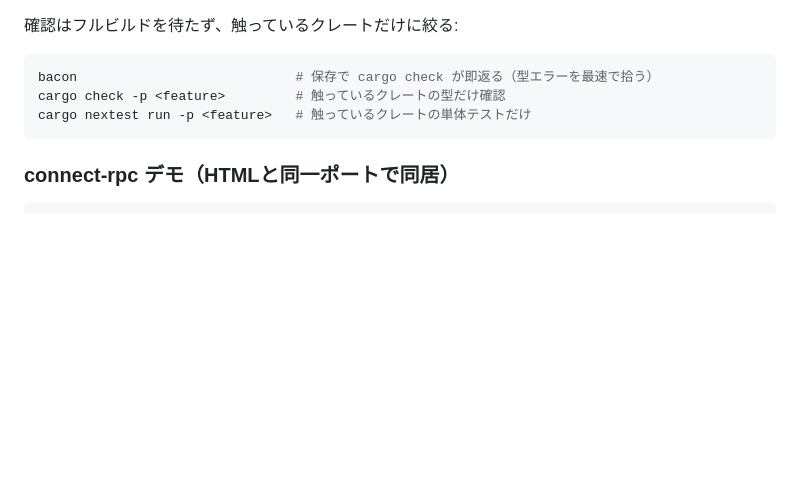
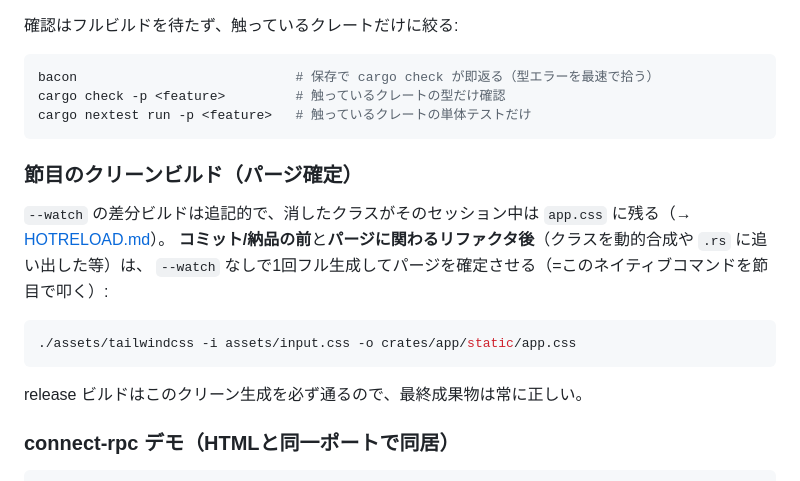
Before and after one commit to daijinload/eikodan, a Markdown page: fastweb/README.md, the part around the change. Drawn GitHub-style; blank space fills up the shorter version.

Commit message:
doc: 節目のクリーンビルド用ネイティブコマンドをREADMEに追記
--watch は追記的で消したクラスが残るため、コミット/納品前・パージ系リファクタ後は
--watch なしのワンショット生成を1回叩く運用を明記（コマンドランナーは各自で用意）。

Co-Authored-By: Claude Opus 4.8 <noreply@anthropic.com>

````diff
--- a/fastweb/README.md
+++ b/fastweb/README.md
@@ -56,6 +56,15 @@ cargo check -p <feature>         # 触っているクレートの型だけ確認
 cargo nextest run -p <feature>   # 触っているクレートの単体テストだけ
 ```
 
+### 節目のクリーンビルド（パージ確定）
+`--watch` の差分ビルドは追記的で、消したクラスがそのセッション中は `app.css` に残る（→ [HOTRELOAD.md](HOTRELOAD.md)）。
+**コミット/納品の前**と**パージに関わるリファクタ後**（クラスを動的合成や `.rs` に追い出した等）は、
+`--watch` なしで1回フル生成してパージを確定させる（=このネイティブコマンドを節目で叩く）:
+```sh
+./assets/tailwindcss -i assets/input.css -o crates/app/static/app.css
+```
+release ビルドはこのクリーン生成を必ず通るので、最終成果物は常に正しい。
+
 ### connect-rpc デモ（HTMLと同一ポートで同居）
 ```sh
 curl -X POST http://127.0.0.1:3000/greet.v1.GreetService/Greet \
````
